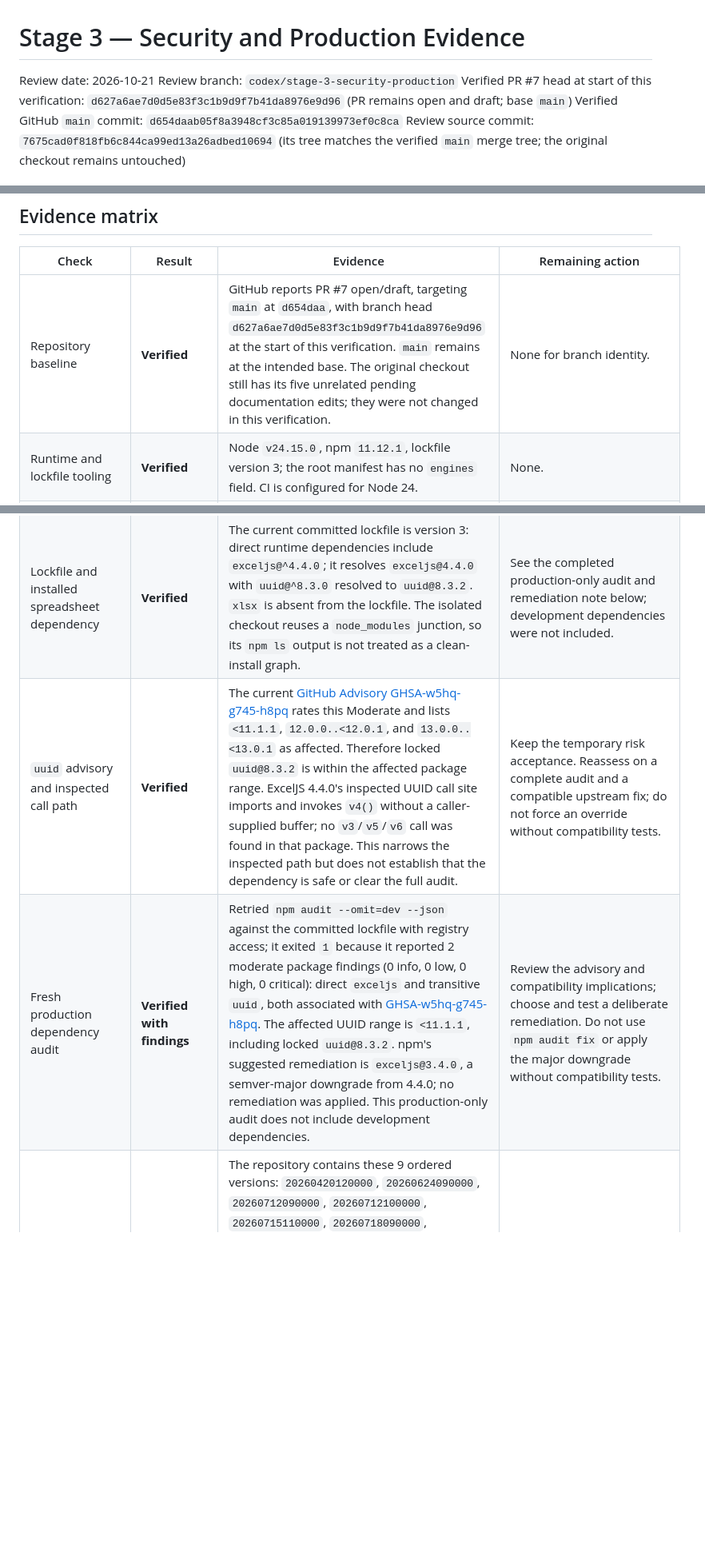
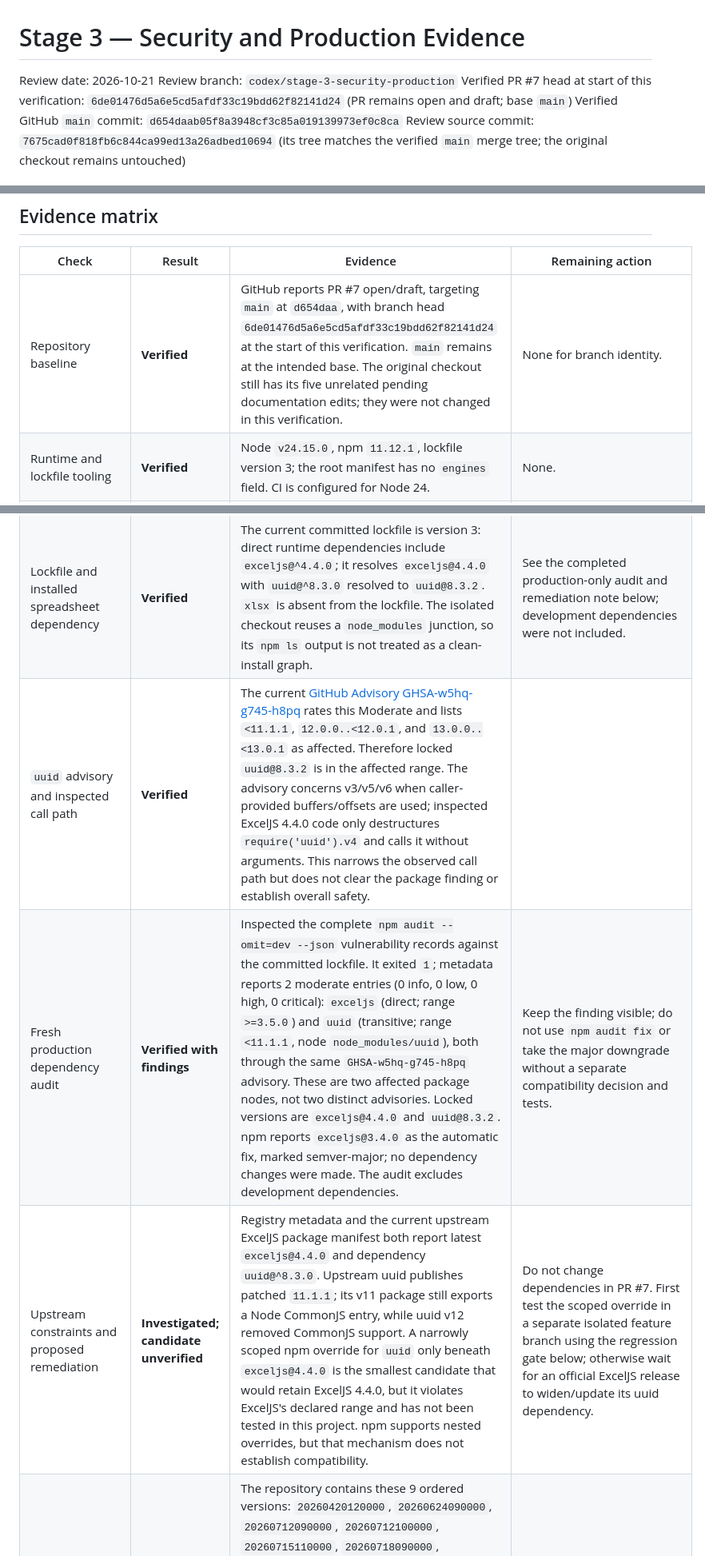
Before and after one commit to HishamX1/Galala-University-study-plan-Full-stack-development-, a Markdown page: docs/stage-3-security-production-evidence.md, 3 parts joined by grey strips. Shown at 80% size. GitHub-like rendering; blank space fills up the shorter version.

Commit message:
docs: record Stage 3 CI and dependency review

```diff
--- a/docs/stage-3-security-production-evidence.md
+++ b/docs/stage-3-security-production-evidence.md
@@ -2,7 +2,7 @@
 
 Review date: 2026-10-21
 Review branch: `codex/stage-3-security-production`
-Verified PR #7 head at start of this verification: `d627a6ae7d0d5e83f3c1b9d9f7b41da8976e9d96` (PR remains open and draft; base `main`)
+Verified PR #7 head at start of this verification: `6de01476d5a6e5cd5afdf33c19bdd62f82141d24` (PR remains open and draft; base `main`)
 Verified GitHub `main` commit: `d654daab05f8a3948cf3c85a019139973ef0c8ca`
 Review source commit: `7675cad0f818fb6c844ca99ed13a26adbed10694` (its tree matches the verified `main` merge tree; the original checkout remains untouched)
 
@@ -14,12 +14,13 @@ Review source commit: `7675cad0f818fb6c844ca99ed13a26adbed10694` (its tree match
 
 | Check | Result | Evidence | Remaining action |
 |---|---|---|---|
-| Repository baseline | **Verified** | GitHub reports PR #7 open/draft, targeting `main` at `d654daa`, with branch head `d627a6ae7d0d5e83f3c1b9d9f7b41da8976e9d96` at the start of this verification. `main` remains at the intended base. The original checkout still has its five unrelated pending documentation edits; they were not changed in this verification. | None for branch identity. |
+| Repository baseline | **Verified** | GitHub reports PR #7 open/draft, targeting `main` at `d654daa`, with branch head `6de01476d5a6e5cd5afdf33c19bdd62f82141d24` at the start of this verification. `main` remains at the intended base. The original checkout still has its five unrelated pending documentation edits; they were not changed in this verification. | None for branch identity. |
 | Runtime and lockfile tooling | **Verified** | Node `v24.15.0`, npm `11.12.1`, lockfile version 3; the root manifest has no `engines` field. CI is configured for Node 24. | None. |
 | Reproducible install (`npm ci`) | **Not checked** | Not run: the existing `node_modules` was reused through a junction in the isolated checkout, and `npm ci` would replace that shared dependency directory. No package installation was necessary for the source tests or lockfile-based audit attempt. | A clean install can be run by CI or another disposable checkout if a reproducibility check is required. |
 | Lockfile and installed spreadsheet dependency | **Verified** | The current committed lockfile is version 3: direct runtime dependencies include `exceljs@^4.4.0`; it resolves `exceljs@4.4.0` with `uuid@^8.3.0` resolved to `uuid@8.3.2`. `xlsx` is absent from the lockfile. The isolated checkout reuses a `node_modules` junction, so its `npm ls` output is not treated as a clean-install graph. | See the completed production-only audit and remediation note below; development dependencies were not included. |
-| `uuid` advisory and inspected call path | **Verified** | The current [GitHub Advisory GHSA-w5hq-g745-h8pq](https://github.com/advisories/GHSA-w5hq-g745-h8pq) rates this Moderate and lists `<11.1.1`, `12.0.0..<12.0.1`, and `13.0.0..<13.0.1` as affected. Therefore locked `uuid@8.3.2` is within the affected package range. ExcelJS 4.4.0's inspected UUID call site imports and invokes `v4()` without a caller-supplied buffer; no `v3`/`v5`/`v6` call was found in that package. This narrows the inspected path but does not establish that the dependency is safe or clear the full audit. | Keep the temporary risk acceptance. Reassess on a complete audit and a compatible upstream fix; do not force an override without compatibility tests. |
-| Fresh production dependency audit | **Verified with findings** | Retried `npm audit --omit=dev --json` against the committed lockfile with registry access; it exited `1` because it reported 2 moderate package findings (0 info, 0 low, 0 high, 0 critical): direct `exceljs` and transitive `uuid`, both associated with [GHSA-w5hq-g745-h8pq](https://github.com/advisories/GHSA-w5hq-g745-h8pq). The affected UUID range is `<11.1.1`, including locked `uuid@8.3.2`. npm's suggested remediation is `exceljs@3.4.0`, a semver-major downgrade from 4.4.0; no remediation was applied. This production-only audit does not include development dependencies. | Review the advisory and compatibility implications; choose and test a deliberate remediation. Do not use `npm audit fix` or apply the major downgrade without compatibility tests. |
+| `uuid` advisory and inspected call path | **Verified** | The current [GitHub Advisory GHSA-w5hq-g745-h8pq](https://github.com/advisories/GHSA-w5hq-g745-h8pq) rates this Moderate and lists `<11.1.1`, `12.0.0..<12.0.1`, and `13.0.0..<13.0.1` as affected. Therefore locked `uuid@8.3.2` is in the affected range. The advisory concerns v3/v5/v6 when caller-provided buffers/offsets are used; inspected ExcelJS 4.4.0 code only destructures `require('uuid').v4` and calls it without arguments. This narrows the observed call path but does not clear the package finding or establish overall safety. |
+| Fresh production dependency audit | **Verified with findings** | Inspected the complete `npm audit --omit=dev --json` vulnerability records against the committed lockfile. It exited `1`; metadata reports 2 moderate entries (0 info, 0 low, 0 high, 0 critical): `exceljs` (direct; range `>=3.5.0`) and `uuid` (transitive; range `<11.1.1`, node `node_modules/uuid`), both through the same `GHSA-w5hq-g745-h8pq` advisory. These are two affected package nodes, not two distinct advisories. Locked versions are `exceljs@4.4.0` and `uuid@8.3.2`. npm reports `exceljs@3.4.0` as the automatic fix, marked semver-major; no dependency changes were made. The audit excludes development dependencies. | Keep the finding visible; do not use `npm audit fix` or take the major downgrade without a separate compatibility decision and tests. |
+| Upstream constraints and proposed remediation | **Investigated; candidate unverified** | Registry metadata and the current upstream ExcelJS package manifest both report latest `exceljs@4.4.0` and dependency `uuid@^8.3.0`. Upstream uuid publishes patched `11.1.1`; its v11 package still exports a Node CommonJS entry, while uuid v12 removed CommonJS support. A narrowly scoped npm override for `uuid` only beneath `exceljs@4.4.0` is the smallest candidate that would retain ExcelJS 4.4.0, but it violates ExcelJS's declared range and has not been tested in this project. npm supports nested overrides, but that mechanism does not establish compatibility. | Do not change dependencies in PR #7. First test the scoped override in a separate isolated feature branch using the regression gate below; otherwise wait for an official ExcelJS release to widen/update its uuid dependency. |
 | Local migration manifest and preflight implementation | **Verified** | The repository contains these 9 ordered versions: `20260420120000`, `20260624090000`, `20260712090000`, `20260712100000`, `20260715110000`, `20260718090000`, `20260809090000`, `20260811090000`, `20260812090000`. `scripts/migration-preflight.js` reads sorted filenames and calls only `getMigrationHistoryVersions`; that helper runs `SELECT 1`, `SELECT to_regclass(...)`, and `SELECT version::text ... ORDER BY version`. It contains no schema/data writes. `npm run test:migration-preflight` passed without a database. | None for source-level read-only behavior. |
 | Intended hosted Supabase migration history | **Blocked** | Re-ran `npm run db:preflight` in the authorized network-enabled environment. It reported `DATABASE_URL is not configured; no database connection was attempted.` The checkout has no local `.env` file (only `.env.example`); no `DATABASE_URL` was present in the process environment. The Supabase CLI is unavailable. The repository's Supabase config identifies project ref `alwzrdmnyagwxprmgowy`, but no authenticated dashboard/provider access or connection credentials are available here to verify the target's history. The preflight implementation remains read-only; no migration/history write was attempted. | Run the read-only preflight in an owner-authorized environment explicitly configured for that intended project, or provide read-only dashboard access; verify project identity and report all applied/missing/unexpected versions. Never share the connection string. |
 | Full `npm run doctor` against configured hosted DB | **Not checked** | The doctor contract test ran with a deliberately empty environment and confirmed the script does not imply production readiness. A full configured run was not made; it would perform read-only readiness/count queries and is unnecessary until the database connectivity blocker is resolved. | After authorized DB connectivity is available, run it and share check labels/results only, not environment values or user-level details. |
```
Also changed, not shown: other parts of docs/stage-3-security-production-evidence.md (+12 -2 lines), docs/security/exceljs-uuid-risk-acceptance.md (+5 -5 lines).
